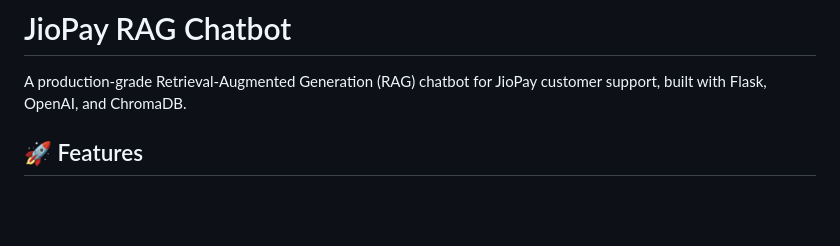
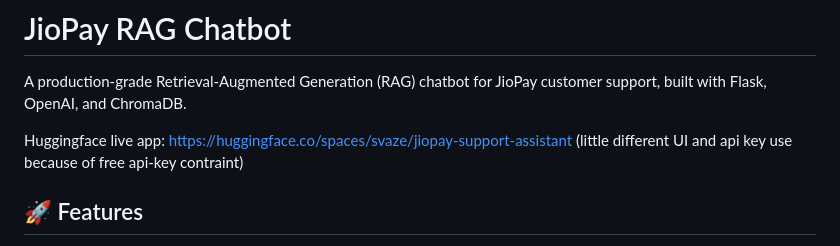
Before and after one commit to swaroopvaze/svaze-aadi-rag-jiopay, a Markdown page: README.md, the part around the change. Rendered like a GitHub page; blank space fills up the shorter version.

```diff
--- a/README.md
+++ b/README.md
@@ -2,6 +2,8 @@
 
 A production-grade Retrieval-Augmented Generation (RAG) chatbot for JioPay customer support, built with Flask, OpenAI, and ChromaDB.
 
+Huggingface live app: https://huggingface.co/spaces/svaze/jiopay-support-assistant
+(little different UI and api key use because of free api-key contraint)
 ## 🚀 Features
 
 - **Advanced RAG Pipeline**: Implements retrieval-augmented generation with multiple chunking strategies
```
